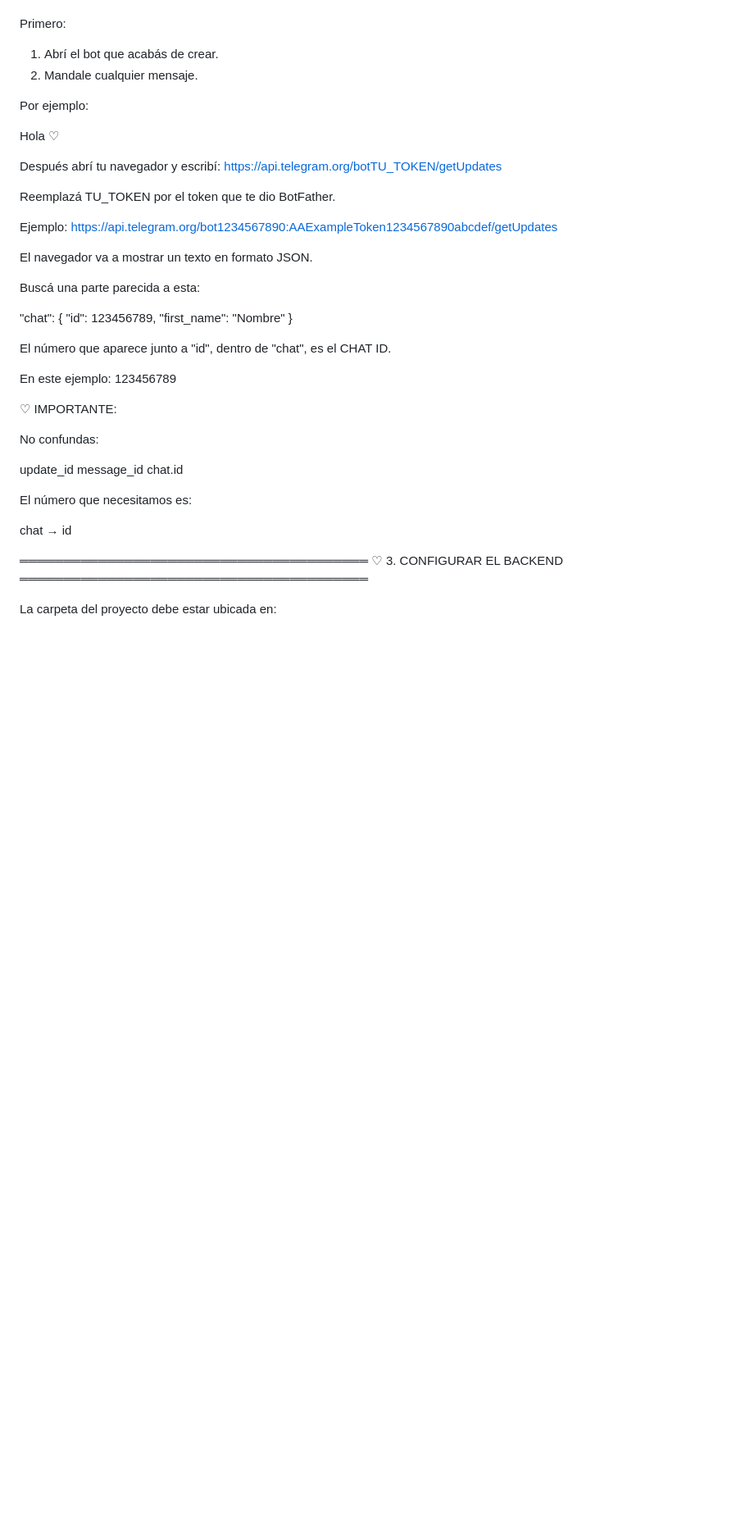
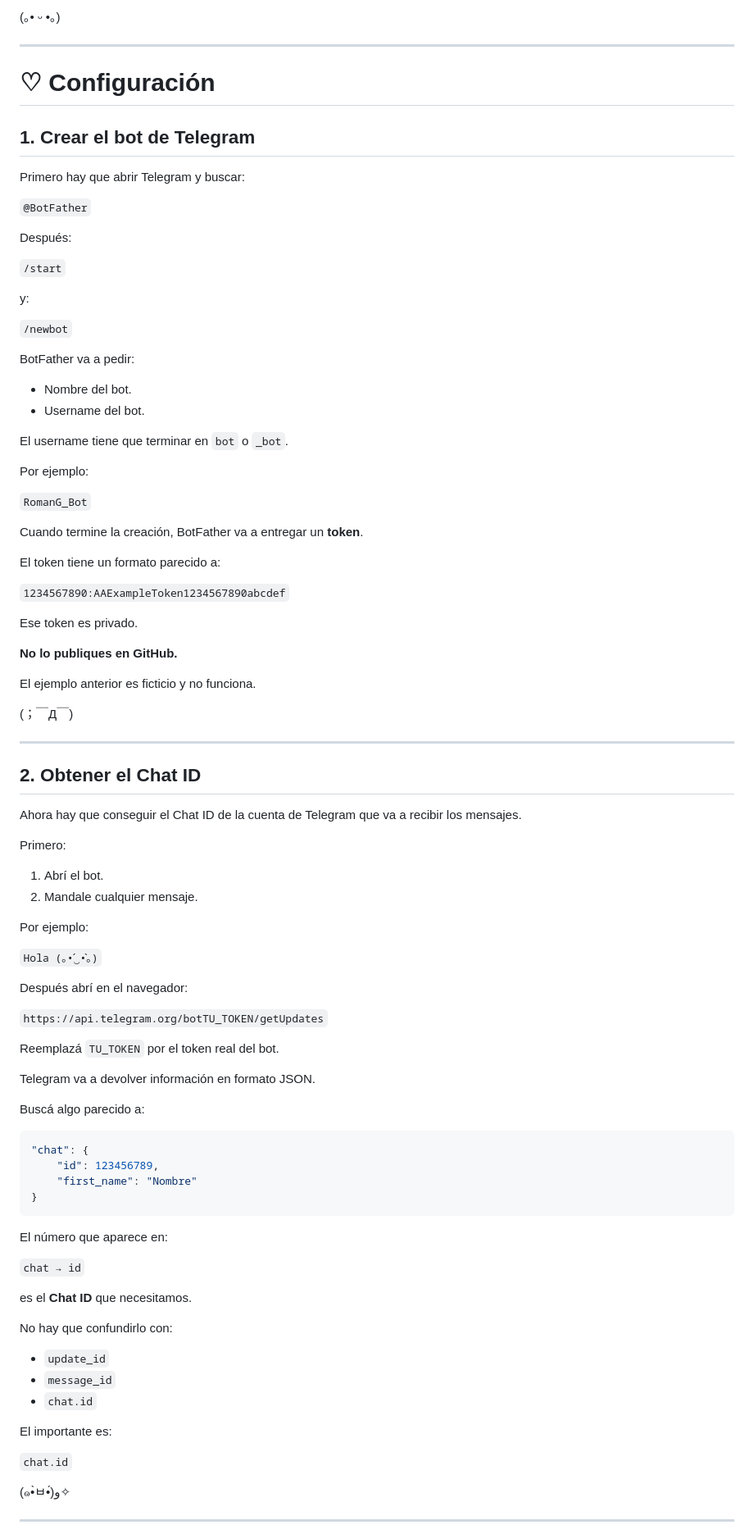
Before and after one commit to MisakiDostoyevskaya/Telegram-sin-Telegram, a Markdown page: README.md, the part around one of its changes. Shown at 82% size. Drawn GitHub-style; blank space fills up the shorter version.

Commit message:
Revise README for clarity and additional details
Updated README.md to enhance project description and instructions.

````diff
--- a/README.md
+++ b/README.md
@@ -65,48 +94,97 @@ Telegram que va a recibir los mensajes.
+(｡• ᵕ •｡)
+
+---
+
+# ♡ Configuración
+
+## 1. Crear el bot de Telegram
+
+Primero hay que abrir Telegram y buscar:
+
+`@BotFather`
+
+Después:
+
+`/start`
+
+y:
+
+`/newbot`
+
+BotFather va a pedir:
+
+* Nombre del bot.
+* Username del bot.
+
+El username tiene que terminar en `bot` o `_bot`.
+
+Por ejemplo:
+
+`RomanG_Bot`
+
+Cuando termine la creación, BotFather va a entregar un **token**.
+
+El token tiene un formato parecido a:
+
+`1234567890:AAExampleToken1234567890abcdef`
+
+Ese token es privado.
+
+**No lo publiques en GitHub.**
+
+El ejemplo anterior es ficticio y no funciona.
+
+(；￣Д￣)
+
+---
+
+## 2. Obtener el Chat ID
+
+Ahora hay que conseguir el Chat ID de la cuenta de Telegram que va a recibir los mensajes.
 
 Primero:
 
-1. Abrí el bot que acabás de crear.
+1. Abrí el bot.
 2. Mandale cualquier mensaje.
 
 Por ejemplo:
 
-Hola ♡
+`Hola (｡•́‿•̀｡)`
 
-Después abrí tu navegador y escribí: https://api.telegram.org/botTU_TOKEN/getUpdates
+Después abrí en el navegador:
 
-Reemplazá TU_TOKEN por el token que te dio BotFather.
+`https://api.telegram.org/botTU_TOKEN/getUpdates`
 
-Ejemplo: https://api.telegram.org/bot1234567890:AAExampleToken1234567890abcdef/getUpdates
+Reemplazá `TU_TOKEN` por el token real del bot.
 
-El navegador va a mostrar un texto en formato JSON.
+Telegram va a devolver información en formato JSON.
 
-Buscá una parte parecida a esta:
+Buscá algo parecido a:
 
+```json
 "chat": {
     "id": 123456789,
     "first_name": "Nombre"
 }
+```
 
-El número que aparece junto a "id", dentro de "chat",
-es el CHAT ID.
+El número que aparece en:
 
-En este ejemplo: 123456789
+`chat → id`
 
-♡ IMPORTANTE:
+es el **Chat ID** que necesitamos.
 
-No confundas:
+No hay que confundirlo con:
 
-update_id
-message_id
-chat.id
+* `update_id`
+* `message_id`
+* `chat.id`
 
-El número que necesitamos es:
+El importante es:
 
-chat → id
+`chat.id`
 
-════════════════════════════════════════
-♡ 3. CONFIGURAR EL BACKEND
-════════════════════════════════════════
+(๑•̀ㅂ•́)و✧
 
-La carpeta del proyecto debe estar ubicada en:
+---
 
````
Also changed, not shown: other parts of README.md (+295 -74 lines).
